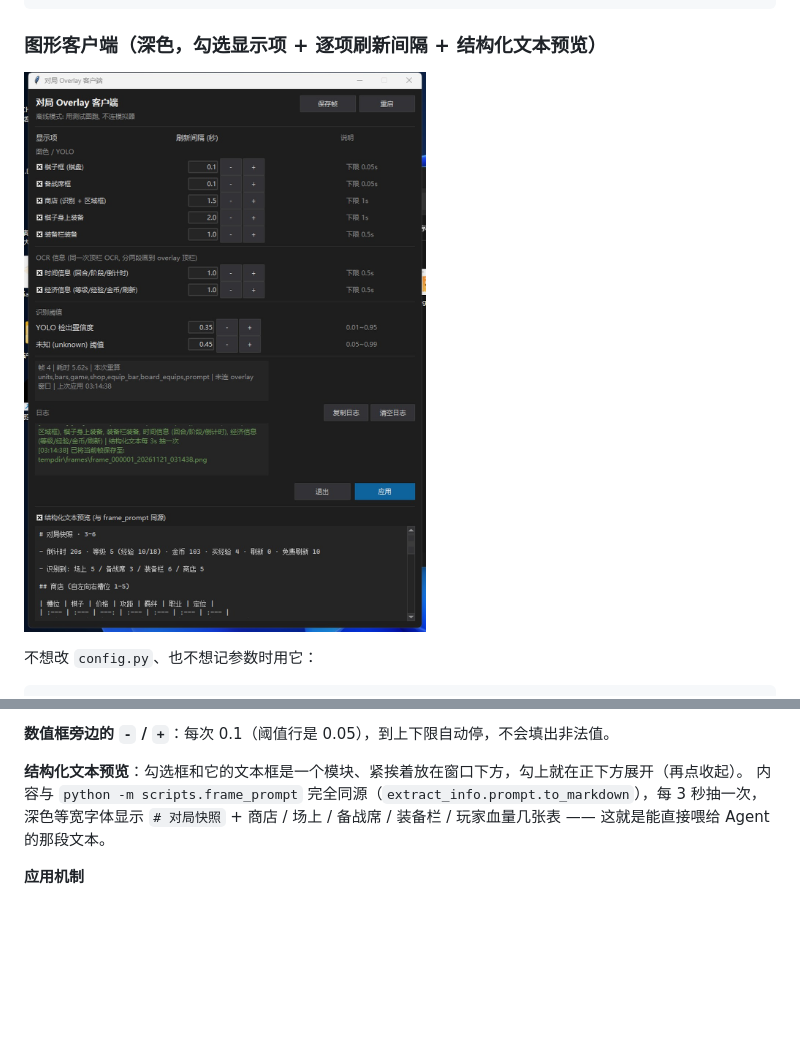
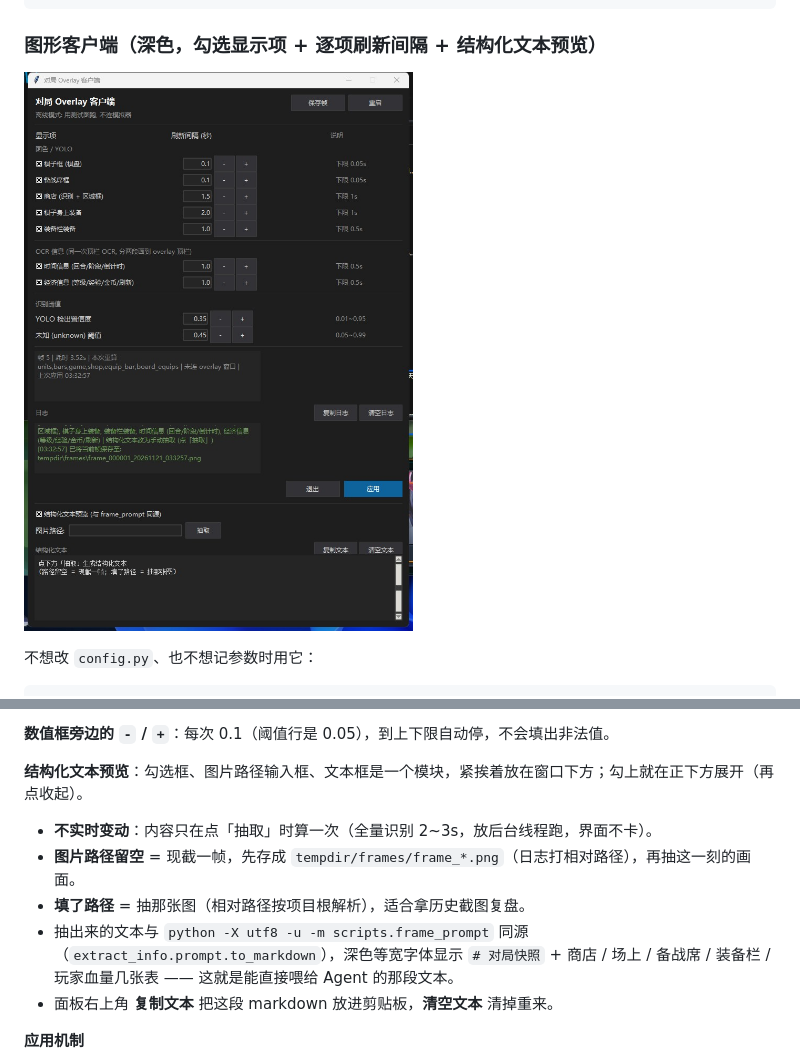
Before and after one commit to bode135/jcc_agent, a Markdown page: README.md, 2 parts joined by grey strips. Rendered like a GitHub page; pictures changed too: docs/images/overlay_client.jpg; blank space fills up the shorter version.

```diff
--- a/README.md
+++ b/README.md
@@ -155,9 +155,13 @@ python -X utf8 -u -m scripts.overlay_client --img tests/images/board_ingame.png
 
 **数值框旁边的 `-` / `+`**：每次 0.1（阈值行是 0.05），到上下限自动停，不会填出非法值。
 
-**结构化文本预览**：勾选框和它的文本框是一个模块、紧挨着放在窗口下方，勾上就在正下方展开（再点收起）。
-内容与 `python -m scripts.frame_prompt` 完全同源（`extract_info.prompt.to_markdown`），每 3 秒抽一次，深色等宽字体显示
-`# 对局快照` + 商店 / 场上 / 备战席 / 装备栏 / 玩家血量几张表 —— 这就是能直接喂给 Agent 的那段文本。
+**结构化文本预览**：勾选框、图片路径输入框、文本框是一个模块，紧挨着放在窗口下方；勾上就在正下方展开（再点收起）。
+
+- **不实时变动**：内容只在点「抽取」时算一次（全量识别 2~3s，放后台线程跑，界面不卡）。
+- **图片路径留空** = 现截一帧，先存成 `tempdir/frames/frame_*.png`（日志打相对路径），再抽这一刻的画面。
+- **填了路径** = 抽那张图（相对路径按项目根解析），适合拿历史截图复盘。
+- 抽出来的文本与 `python -X utf8 -u -m scripts.frame_prompt` 同源（`extract_info.prompt.to_markdown`），深色等宽字体显示 `# 对局快照` + 商店 / 场上 / 备战席 / 装备栏 / 玩家血量几张表 —— 这就是能直接喂给 Agent 的那段文本。
+- 面板右上角 **复制文本** 把这段 markdown 放进剪贴板，**清空文本** 清掉重来。
 
 **应用机制**
 
```
Also changed, not shown: 1 other file.
